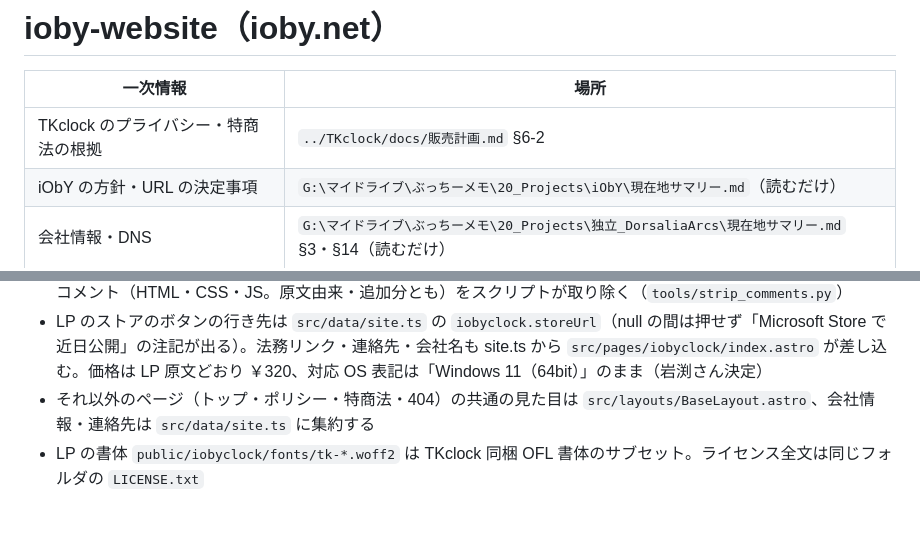
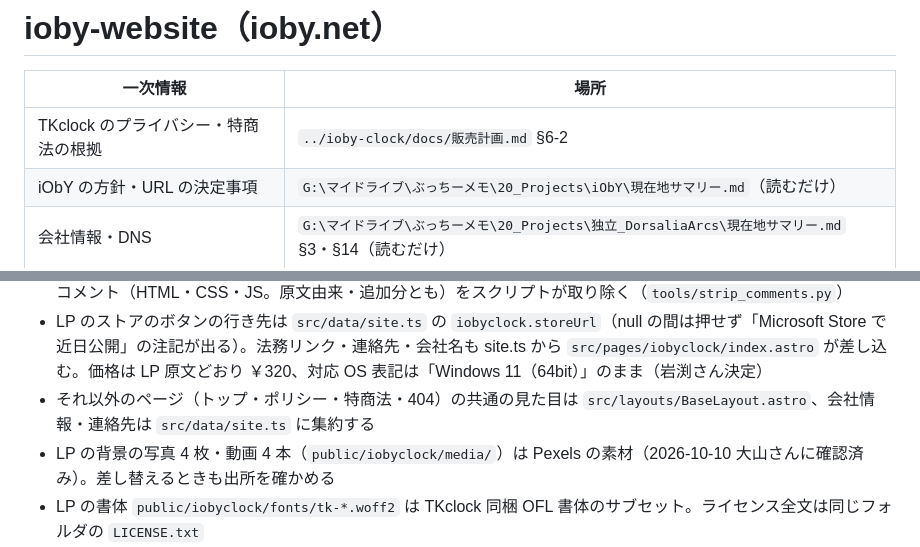
Before and after one commit to dorsalia-arcs/ioby-website, a Markdown page: CLAUDE.md, 2 parts joined by grey strips. GitHub-like rendering; blank space fills up the shorter version.

Commit message:
Note that the LP photos and videos are from Pexels
Co-Authored-By: Claude Opus 5.5 <noreply@anthropic.com>

```diff
--- a/CLAUDE.md
+++ b/CLAUDE.md
@@ -2,7 +2,7 @@
 
 | 一次情報 | 場所 |
 |---|---|
-| TKclock のプライバシー・特商法の根拠 | `../TKclock/docs/販売計画.md` §6-2 |
+| TKclock のプライバシー・特商法の根拠 | `../ioby-clock/docs/販売計画.md` §6-2 |
 | iObY の方針・URL の決定事項 | `G:\マイドライブ\ぶっちーメモ\20_Projects\iObY\現在地サマリー.md`（読むだけ） |
 | 会社情報・DNS | `G:\マイドライブ\ぶっちーメモ\20_Projects\独立_DorsaliaArcs\現在地サマリー.md` §3・§14（読むだけ） |
 
@@ -13,6 +13,7 @@
 - `/iobyclock/` は大山さんの LP の完全再現＋岩渕さん指示の追加（取り込みスクリプトで適用）。見た目・構成・文言は指示のあった箇所以外変えない。追加物は LP の既存クラス・配色で組み、製品紹介の節は入れない。`_design/iobyclock-lp/`（非公開・git 管理外）の HTML を `python tools/import-iobyclock-lp.py` で取り込むと、素材が `public/iobyclock/` に、HTML が `src/iobyclock-lp/index.html` に出る。この HTML は手で直さない。岩渕さんの修正はスクリプトの TITLE・REMOVE・REPLACE・INSERT と、差し込む `src/iobyclock-lp/additions.css`・`sections.html` に置く（目印が見つからなければスクリプトが止まる）。公開する HTML からはコメント（HTML・CSS・JS。原文由来・追加分とも）をスクリプトが取り除く（`tools/strip_comments.py`）
 - LP のストアのボタンの行き先は `src/data/site.ts` の `iobyclock.storeUrl`（null の間は押せず「Microsoft Store で近日公開」の注記が出る）。法務リンク・連絡先・会社名も site.ts から `src/pages/iobyclock/index.astro` が差し込む。価格は LP 原文どおり ￥320、対応 OS 表記は「Windows 11（64bit）」のまま（岩渕さん決定）
 - それ以外のページ（トップ・ポリシー・特商法・404）の共通の見た目は `src/layouts/BaseLayout.astro`、会社情報・連絡先は `src/data/site.ts` に集約する
+- LP の背景の写真 4 枚・動画 4 本（`public/iobyclock/media/`）は Pexels の素材（2026-10-10 大山さんに確認済み）。差し替えるときも出所を確かめる
 - LP の書体 `public/iobyclock/fonts/tk-*.woff2` は TKclock 同梱 OFL 書体のサブセット。ライセンス全文は同じフォルダの `LICENSE.txt`
 - **`/iobyclock/privacy/` と `/tokushoho/` の URL は変えない**（exe と Microsoft Store に登録するため）。旧 `/tkclock/`・`/tkclock/privacy/` の転送は消さない（旧 URL を埋め込んだビルドがあるため）
 - 問い合わせ先は `support@ioby.net`。電話番号は 050-5586-3492（`site.ts` の `contact.phone`）
```
